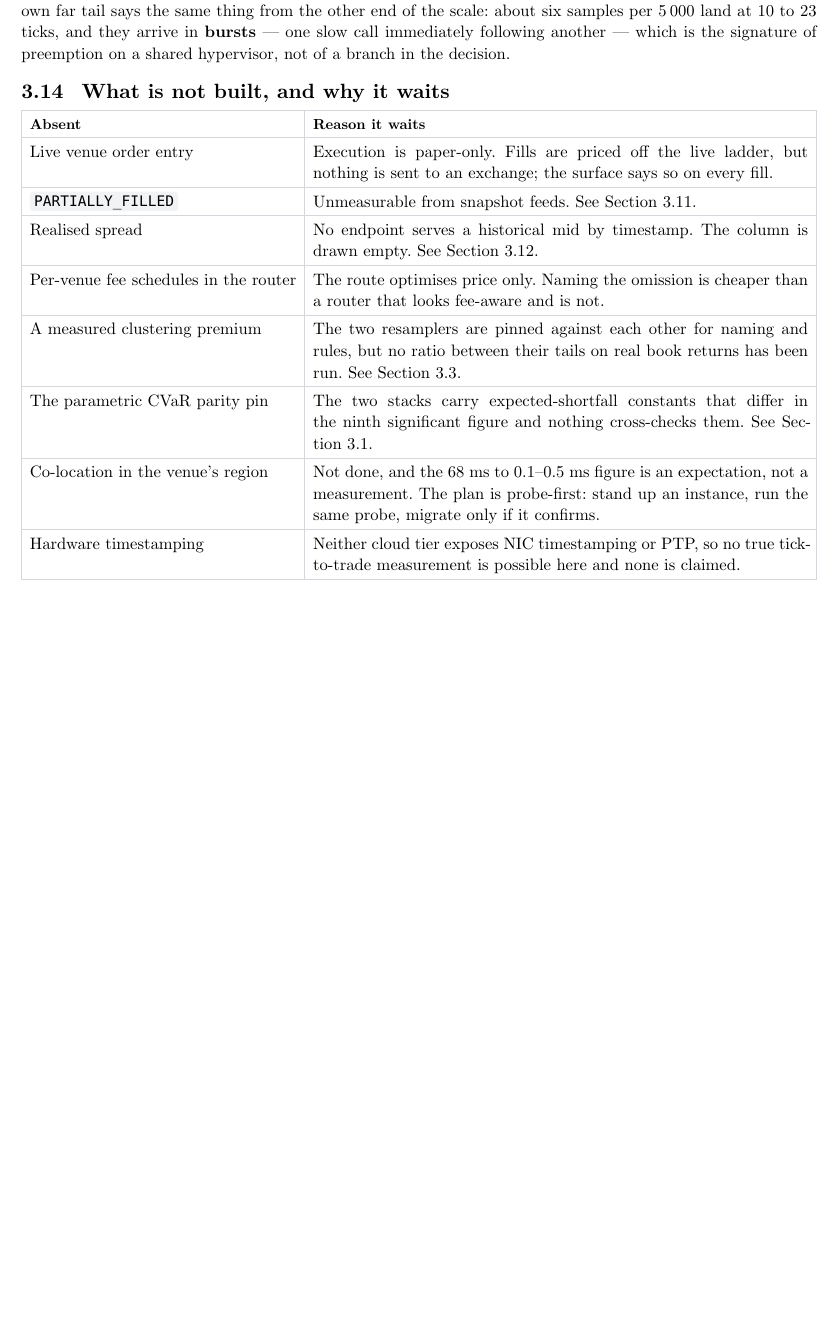
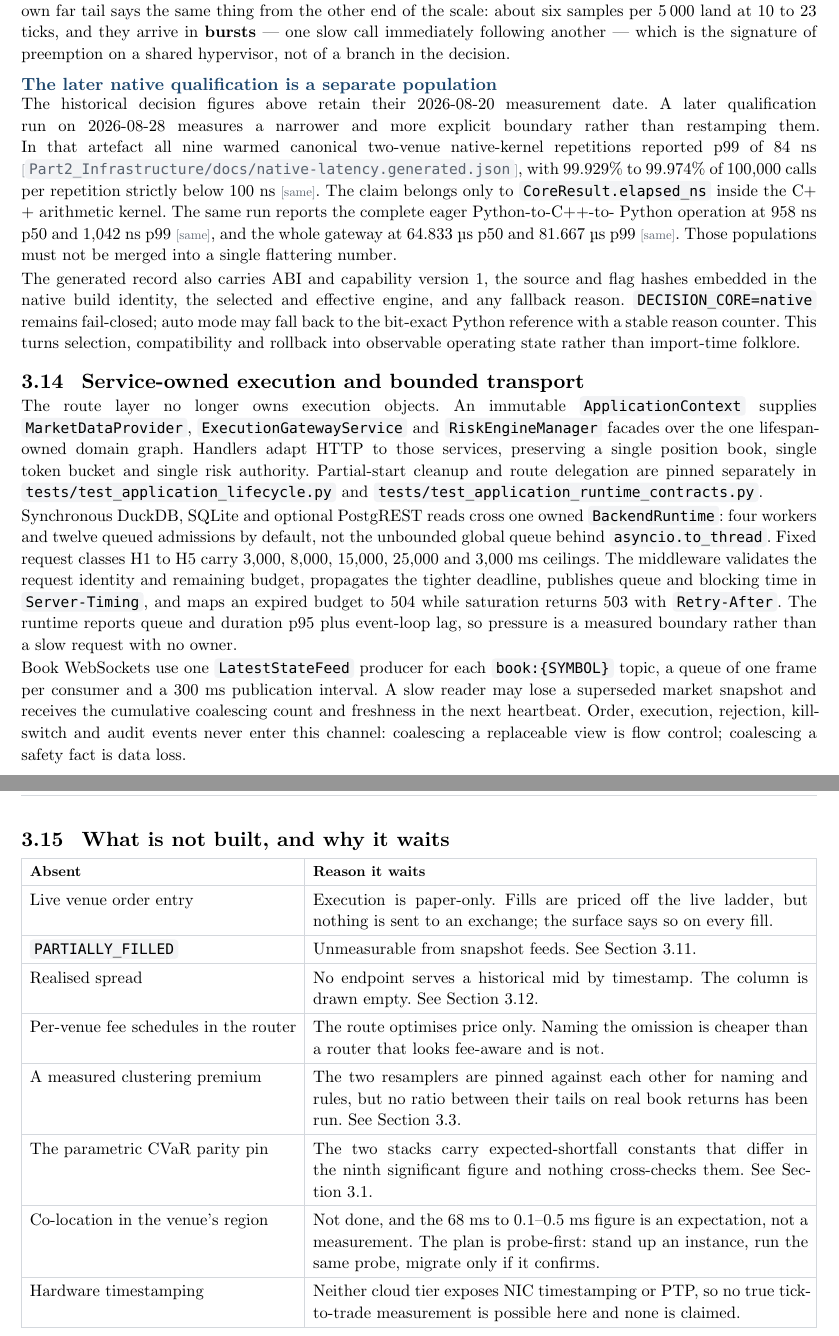
Before and after one commit to Manutd1234/AlphaEngine, a Typst document (docs/whitepaper/main.typ, which reads docs/whitepaper/sections/03-risk-trader.typ): part of page 39 of 85 before the commit and two parts of pages 39 and 40 of 86 after it, the two joined at a grey line, cut so that both start at the same text, the shorter picture padded with empty space. Compiled offline with Typst 0.15; a missing font is replaced by an installed copy or a similar font.

Commit message:
Update docs/whitepaper/sections/03-risk-trader.typ

```diff
--- a/docs/whitepaper/sections/03-risk-trader.typ
+++ b/docs/whitepaper/sections/03-risk-trader.typ
@@ -841,6 +842,54 @@ tail says the same thing from the other end of the scale: about six samples per
 immediately following another — which is the signature of preemption on a shared
 hypervisor, not of a branch in the decision.
 
+=== The later native qualification is a separate population
+
+The historical decision figures above retain their 2026-08-20 measurement
+date. A later qualification run on 2026-08-28 measures a narrower and more
+explicit boundary rather than restamping them. In that artefact all nine warmed
+canonical two-venue native-kernel repetitions reported p99 of
+#measured[84 ns][`Part2_Infrastructure/docs/native-latency.generated.json`], with
+#measured[99.929% to 99.974% of 100,000 calls per repetition strictly below
+100 ns][same]. The claim belongs only to `CoreResult.elapsed_ns` inside the C++
+arithmetic kernel. The same run reports the complete eager Python-to-C++-to-
+Python operation at #measured[958 ns p50 and 1,042 ns p99][same], and the whole
+gateway at #measured[64.833 µs p50 and 81.667 µs p99][same]. Those populations
+must not be merged into a single flattering number.
+
+The generated record also carries ABI and capability version 1, the source and
+flag hashes embedded in the native build identity, the selected and effective
+engine, and any fallback reason. `DECISION_CORE=native` remains fail-closed;
+auto mode may fall back to the bit-exact Python reference with a stable reason
+counter. This turns selection, compatibility and rollback into observable
+operating state rather than import-time folklore.
+
+== Service-owned execution and bounded transport
+
+The route layer no longer owns execution objects. An immutable
+`ApplicationContext` supplies `MarketDataProvider`, `ExecutionGatewayService`
+and `RiskEngineManager` facades over the one lifespan-owned domain graph.
+Handlers adapt HTTP to those services, preserving a single position book,
+single token bucket and single risk authority. Partial-start cleanup and route
+delegation are pinned separately in `tests/test_application_lifecycle.py` and
+`tests/test_application_runtime_contracts.py`.
+
+Synchronous DuckDB, SQLite and optional PostgREST reads cross one owned
+`BackendRuntime`: four workers and twelve queued admissions by default, not the
+unbounded global queue behind `asyncio.to_thread`. Fixed request classes H1 to
+H5 carry 3,000, 8,000, 15,000, 25,000 and 3,000 ms ceilings. The middleware
+validates the request identity and remaining budget, propagates the tighter
+deadline, publishes queue and blocking time in `Server-Timing`, and maps an
+expired budget to 504 while saturation returns 503 with `Retry-After`. The
+runtime reports queue and duration p95 plus event-loop lag, so pressure is a
+measured boundary rather than a slow request with no owner.
+
+Book WebSockets use one `LatestStateFeed` producer for each `book:{SYMBOL}`
+topic, a queue of one frame per consumer and a 300 ms publication interval. A
+slow reader may lose a superseded market snapshot and receives the cumulative
+coalescing count and freshness in the next heartbeat. Order, execution,
+rejection, kill-switch and audit events never enter this channel: coalescing a
+replaceable view is flow control; coalescing a safety fact is data loss.
+
 == What is not built, and why it waits <sec-absent>
 
 #table(
```
Also changed, not shown: docs/whitepaper/sections/03-risk-trader.typ (1 more changed lines).
